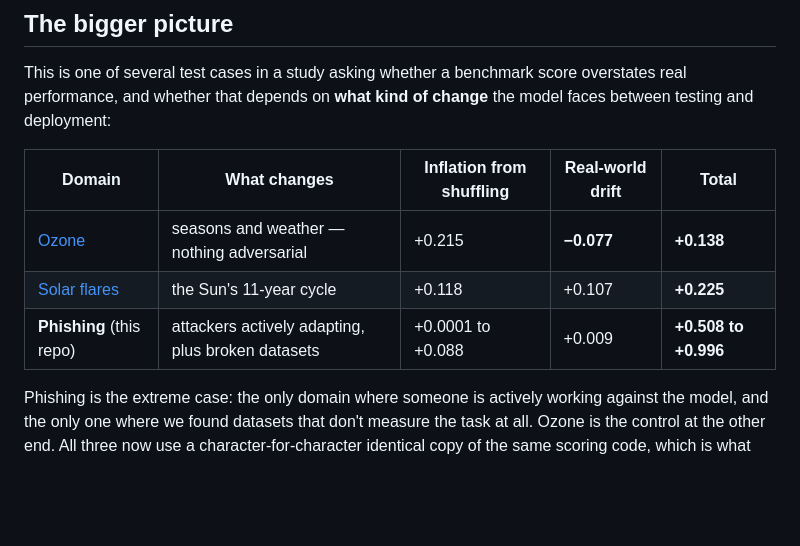
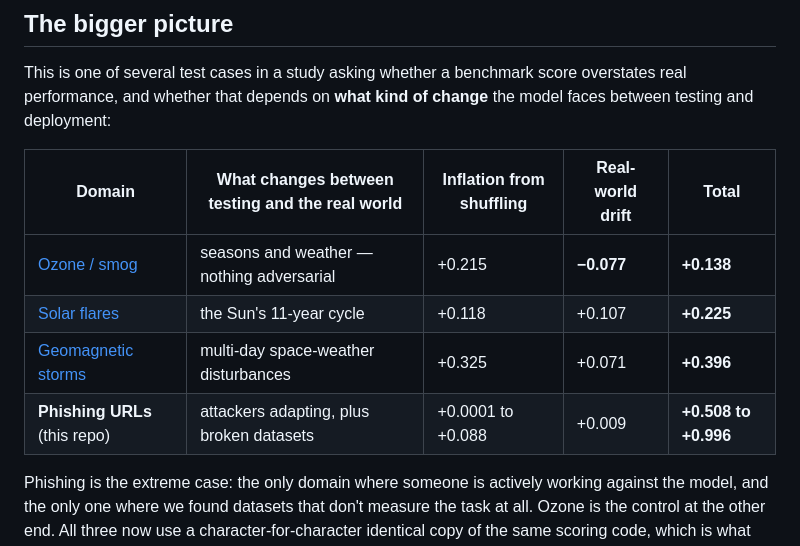
Before and after one commit to awesomedudeworld13/phish-drift, a Markdown page: README.md, the part around the change. Drawn GitHub-style; blank space fills up the shorter version.

Commit message:
Cross-domain table: add geomagnetic storms as the fourth domain

```diff
--- a/README.md
+++ b/README.md
@@ -184,11 +184,12 @@ Other honest limits:
 
 This is one of several test cases in a study asking whether a benchmark score overstates real performance, and whether that depends on **what kind of change** the model faces between testing and deployment:
 
-| Domain | What changes | Inflation from shuffling | Real-world drift | Total |
+| Domain | What changes between testing and the real world | Inflation from shuffling | Real-world drift | **Total** |
 |---|---|---|---|---|
-| [Ozone](https://github.com/awesomedudeworld13/ozone-drift) | seasons and weather — nothing adversarial | +0.215 | **−0.077** | **+0.138** |
+| [Ozone / smog](https://github.com/awesomedudeworld13/ozone-drift) | seasons and weather — nothing adversarial | +0.215 | **−0.077** | **+0.138** |
 | [Solar flares](https://github.com/solarflarepredictor-cmd/SolarFlarePredictor) | the Sun's 11-year cycle | +0.118 | +0.107 | **+0.225** |
-| **Phishing** (this repo) | attackers actively adapting, plus broken datasets | +0.0001 to +0.088 | +0.009 | **+0.508 to +0.996** |
+| [Geomagnetic storms](https://github.com/solarflarepredictor-cmd/SolarFlarePredictor) | multi-day space-weather disturbances | +0.325 | +0.071 | **+0.396** |
+| **Phishing URLs** (this repo) | attackers adapting, plus broken datasets | +0.0001 to +0.088 | +0.009 | **+0.508 to +0.996** |
 
 Phishing is the extreme case: the only domain where someone is actively working against the model, and the only one where we found datasets that don't measure the task at all. Ozone is the control at the other end. All three now use a character-for-character identical copy of the same scoring code, which is what makes putting them in one table legitimate.
 
```
